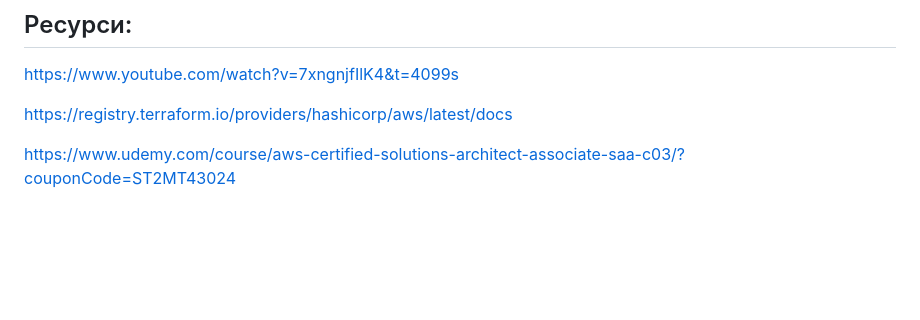
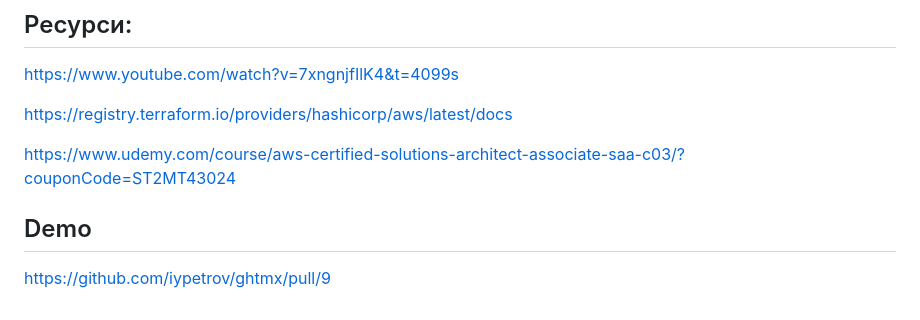
Before and after one commit to iypetrov/ghtmx, a Markdown page: docs/README.md, the part around the change. Rendered like a GitHub page; blank space fills up the shorter version.

Commit message:
add link for demo

```diff
--- a/docs/README.md
+++ b/docs/README.md
@@ -119,3 +119,6 @@ https://www.youtube.com/watch?v=7xngnjfIlK4&t=4099s
 https://registry.terraform.io/providers/hashicorp/aws/latest/docs
 
 https://www.udemy.com/course/aws-certified-solutions-architect-associate-saa-c03/?couponCode=ST2MT43024
+
+## Demo
+https://github.com/iypetrov/ghtmx/pull/9
```
